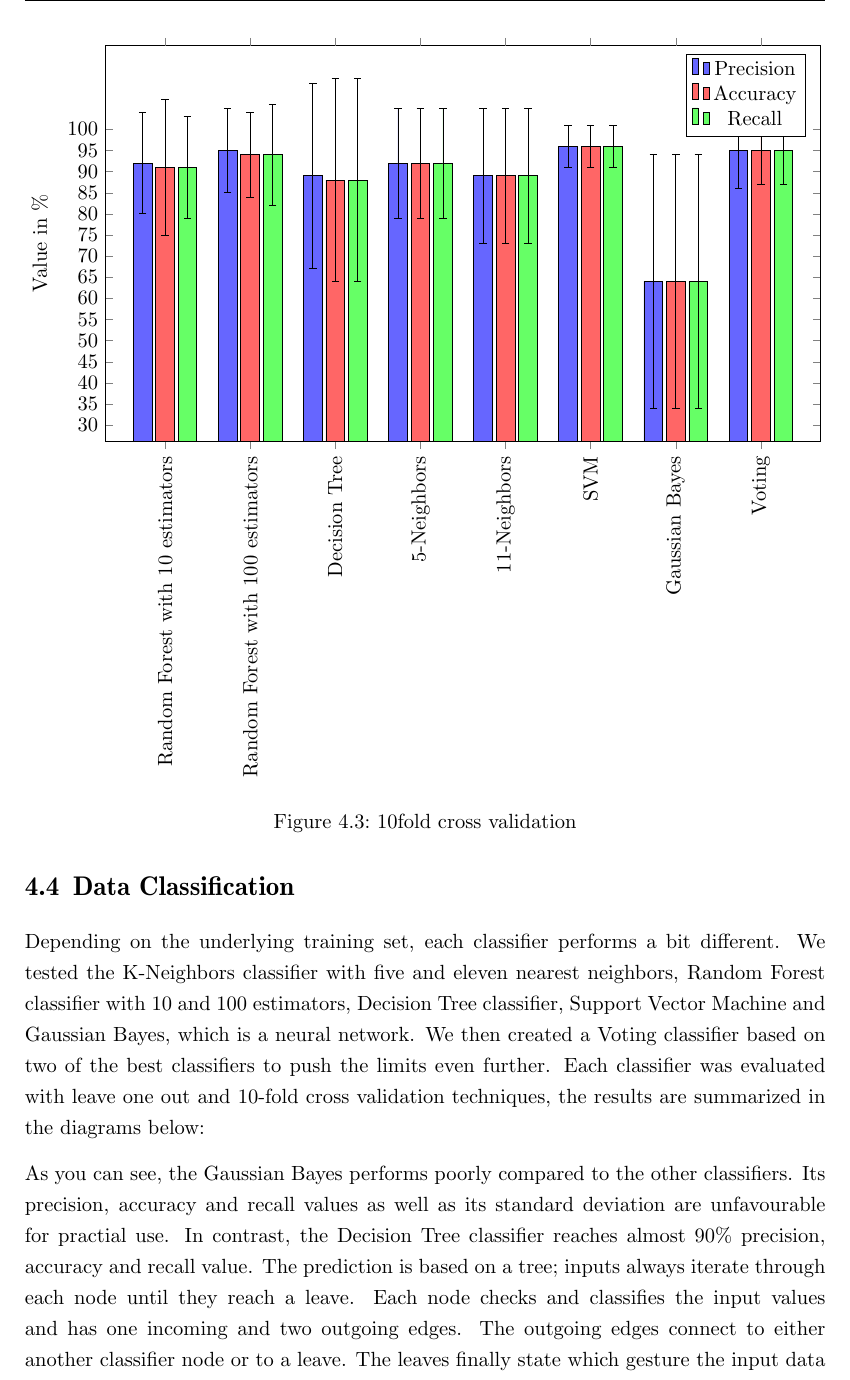
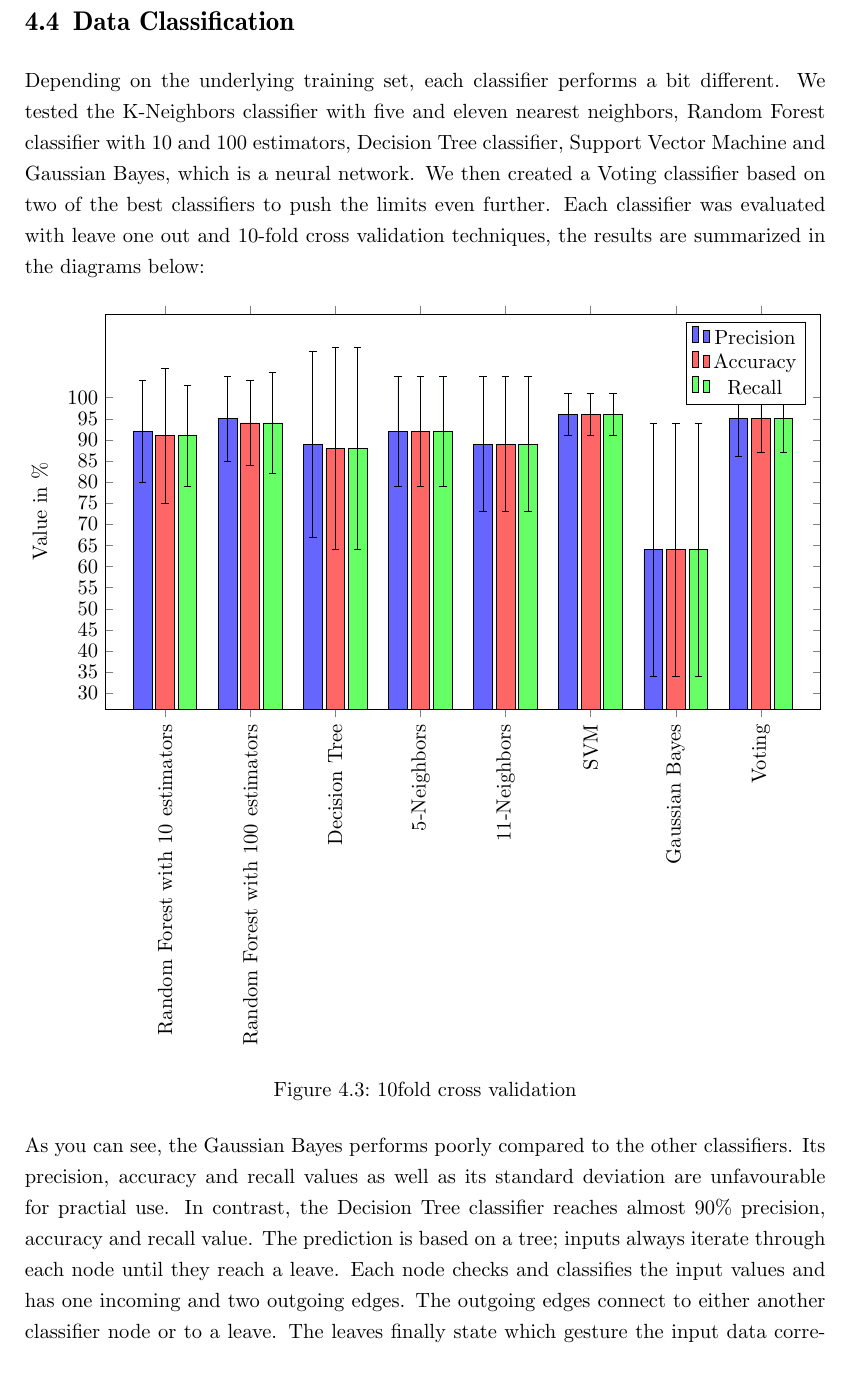
Before and after one commit to giorgiogross/gesture-interaction-wristband, a LaTeX thesis (paper/thesis.tex, which reads paper/text/content.tex): part of page 11 of 17, cut so that both start at the same text. Compiled offline with pdfLaTeX.

Commit message:
Adjust diagram position

```diff
--- a/paper/text/content.tex
+++ b/paper/text/content.tex
@@ -211,8 +211,8 @@ This new approach improved our gesture recognition by about 5\%, as you can see
 %% ===========================
 
 Depending on the underlying training set, each classifier performs a bit different. We tested the K-Neighbors classifier with five and eleven nearest neighbors, Random Forest classifier with 10 and 100 estimators,  Decision Tree classifier, Support Vector Machine and Gaussian Bayes, which is a neural network. We then created a Voting classifier based on two of the best classifiers to push the limits even further. Each classifier was evaluated with leave one out and 10-fold cross validation techniques, the results are summarized in the diagrams below:
-
-\begin{figure}
+\newline
+\begin{figure}[H]
 \begin{tikzpicture}
 \begin{axis}[
     title = {},
```
Also changed, not shown: paper/thesis.pdf (added), paper/text/content.tex (4 more changed lines).
